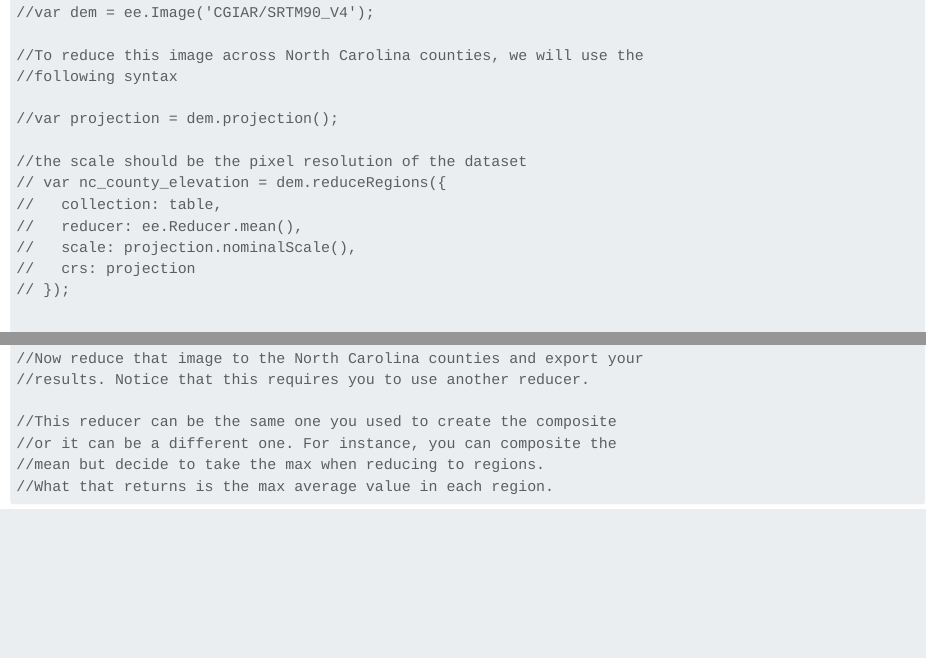
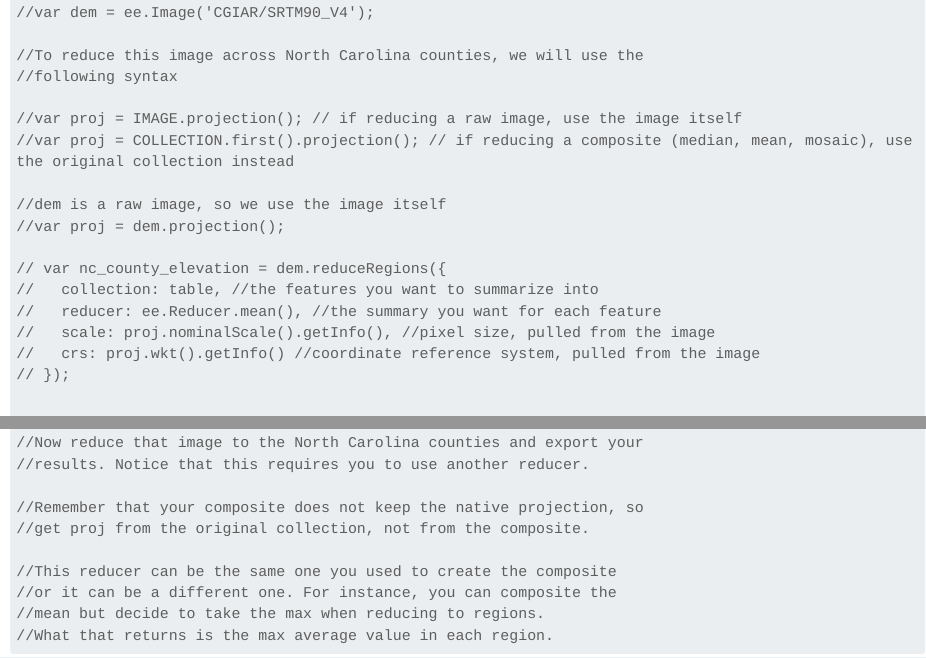
Before and after one commit to jucardwell/gee, a Quarto document (tutorials.qmd): the page in a window 1100 px wide, from 7410 px down, and a second part further down, joined at a grey line. Rendered offline with R 4.5, knitr and Pandoc in place of Quarto, with nearby package versions; long lines of code are wrapped.

Commit message:
update tutorial

```diff
--- a/tutorials.qmd
+++ b/tutorials.qmd
@@ -1248,14 +1248,17 @@ After completing this tutorial you should be able to:
 //To reduce this image across North Carolina counties, we will use the
 //following syntax
 
-//var projection = dem.projection();
+//var proj = IMAGE.projection(); // if reducing a raw image, use the image itself
+//var proj = COLLECTION.first().projection(); // if reducing a composite (median, mean, mosaic), use the original collection instead
 
-//the scale should be the pixel resolution of the dataset
+//dem is a raw image, so we use the image itself
+//var proj = dem.projection();
+
 // var nc_county_elevation = dem.reduceRegions({
-//   collection: table,
-//   reducer: ee.Reducer.mean(),
-//   scale: projection.nominalScale(),
-//   crs: projection
+//   collection: table, //the features you want to summarize into
+//   reducer: ee.Reducer.mean(), //the summary you want for each feature
+//   scale: proj.nominalScale().getInfo(), //pixel size, pulled from the image
+//   crs: proj.wkt().getInfo() //coordinate reference system, pulled from the image
 // });
 
 
@@ -1291,9 +1294,11 @@ After completing this tutorial you should be able to:
 //add this image to the map using appropriate visualization parameters
 
 
-
 //Now reduce that image to the North Carolina counties and export your
 //results. Notice that this requires you to use another reducer.
+
+//Remember that your composite does not keep the native projection, so
+//get proj from the original collection, not from the composite.
 
 //This reducer can be the same one you used to create the composite
 //or it can be a different one. For instance, you can composite the
```
Also changed, not shown: docs/search.json, 1 other file.
